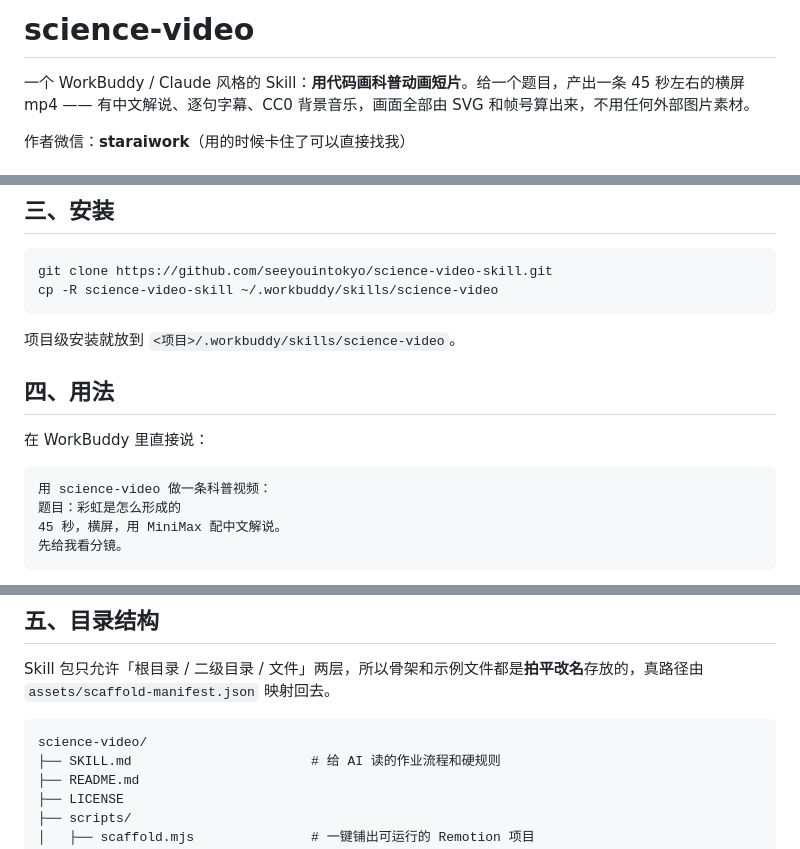
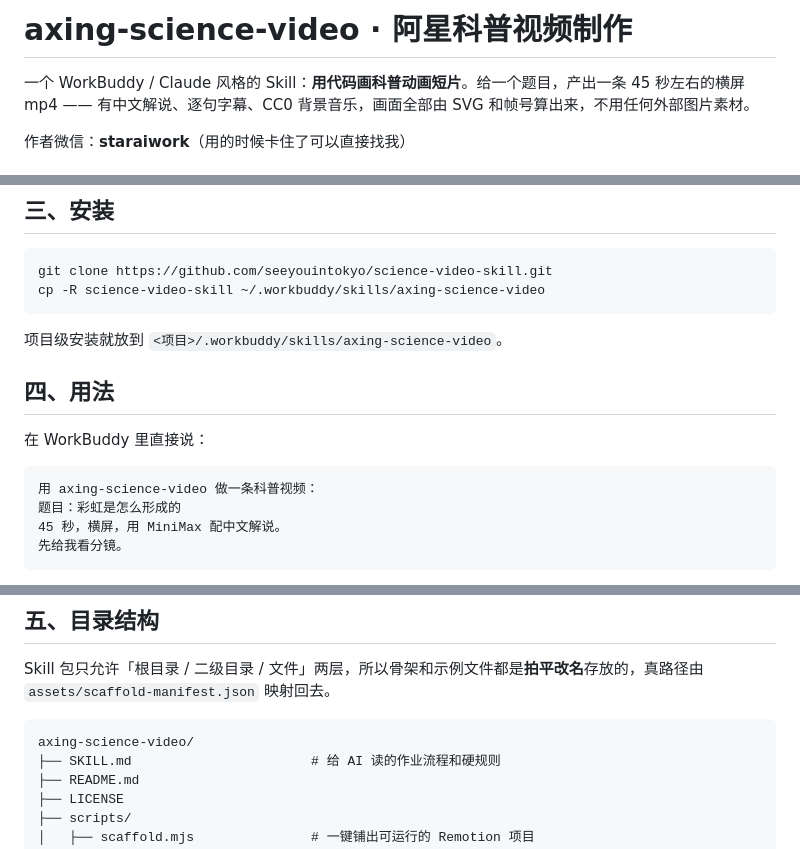
Before and after one commit to seeyouintokyo/science-video-skill, a Markdown page: README.md, 3 parts joined by grey strips. Drawn GitHub-style.

Commit message:
改名 axing-science-video（阿星科普视频制作），补 512×512 头像
- SKILL.md frontmatter name: axing-science-video
- README 标题、安装路径、调用示例同步
- assets/icon.png：512×512 提交用头像（157KB）+ icon.html 源文件

````diff
--- a/README.md
+++ b/README.md
@@ -1,4 +1,4 @@
-# science-video
+# axing-science-video · 阿星科普视频制作
 
 一个 WorkBuddy / Claude 风格的 Skill：**用代码画科普动画短片**。给一个题目，产出一条 45 秒左右的横屏 mp4 —— 有中文解说、逐句字幕、CC0 背景音乐，画面全部由 SVG 和帧号算出来，不用任何外部图片素材。
 
@@ -46,17 +46,17 @@ Key 只放在项目根目录 `.env` 里，格式 `MINIMAX_API_KEY=sk-xxx`；也
 
 ```bash
 git clone https://github.com/seeyouintokyo/science-video-skill.git
-cp -R science-video-skill ~/.workbuddy/skills/science-video
+cp -R science-video-skill ~/.workbuddy/skills/axing-science-video
 ```
 
-项目级安装就放到 `<项目>/.workbuddy/skills/science-video`。
+项目级安装就放到 `<项目>/.workbuddy/skills/axing-science-video`。
 
 ## 四、用法
 
 在 WorkBuddy 里直接说：
 
 ```
-用 science-video 做一条科普视频：
+用 axing-science-video 做一条科普视频：
 题目：彩虹是怎么形成的
 45 秒，横屏，用 MiniMax 配中文解说。
 先给我看分镜。
@@ -79,7 +79,7 @@ npx remotion render src/index.ts Main out/video.mp4
 Skill 包只允许「根目录 / 二级目录 / 文件」两层，所以骨架和示例文件都是**拍平改名**存放的，真路径由 `assets/scaffold-manifest.json` 映射回去。
 
 ```
-science-video/
+axing-science-video/
 ├── SKILL.md                       # 给 AI 读的作业流程和硬规则
 ├── README.md
 ├── LICENSE
````
Also changed, not shown: SKILL.md (+1 -1 lines), assets/icon.png (added), 1 other file.
